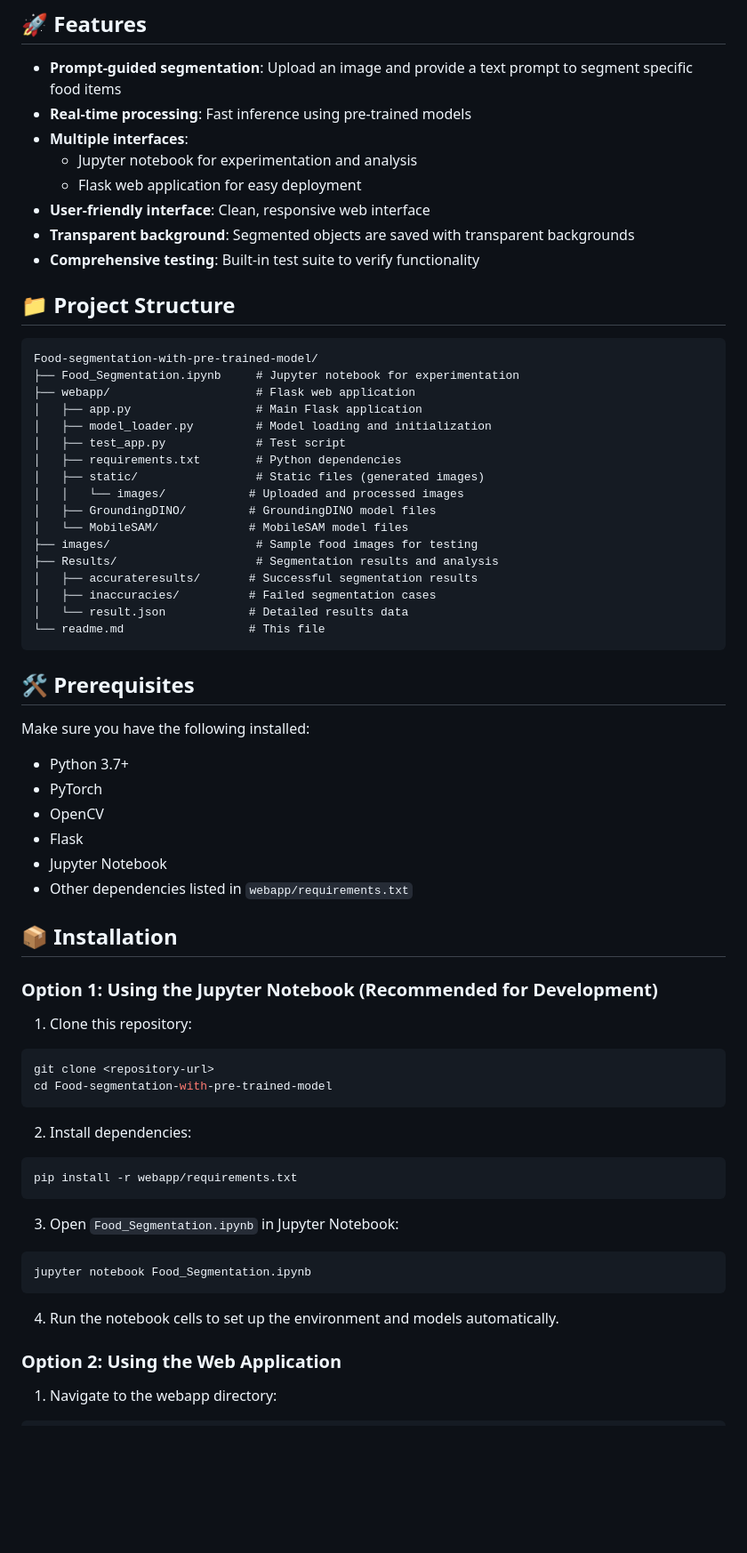
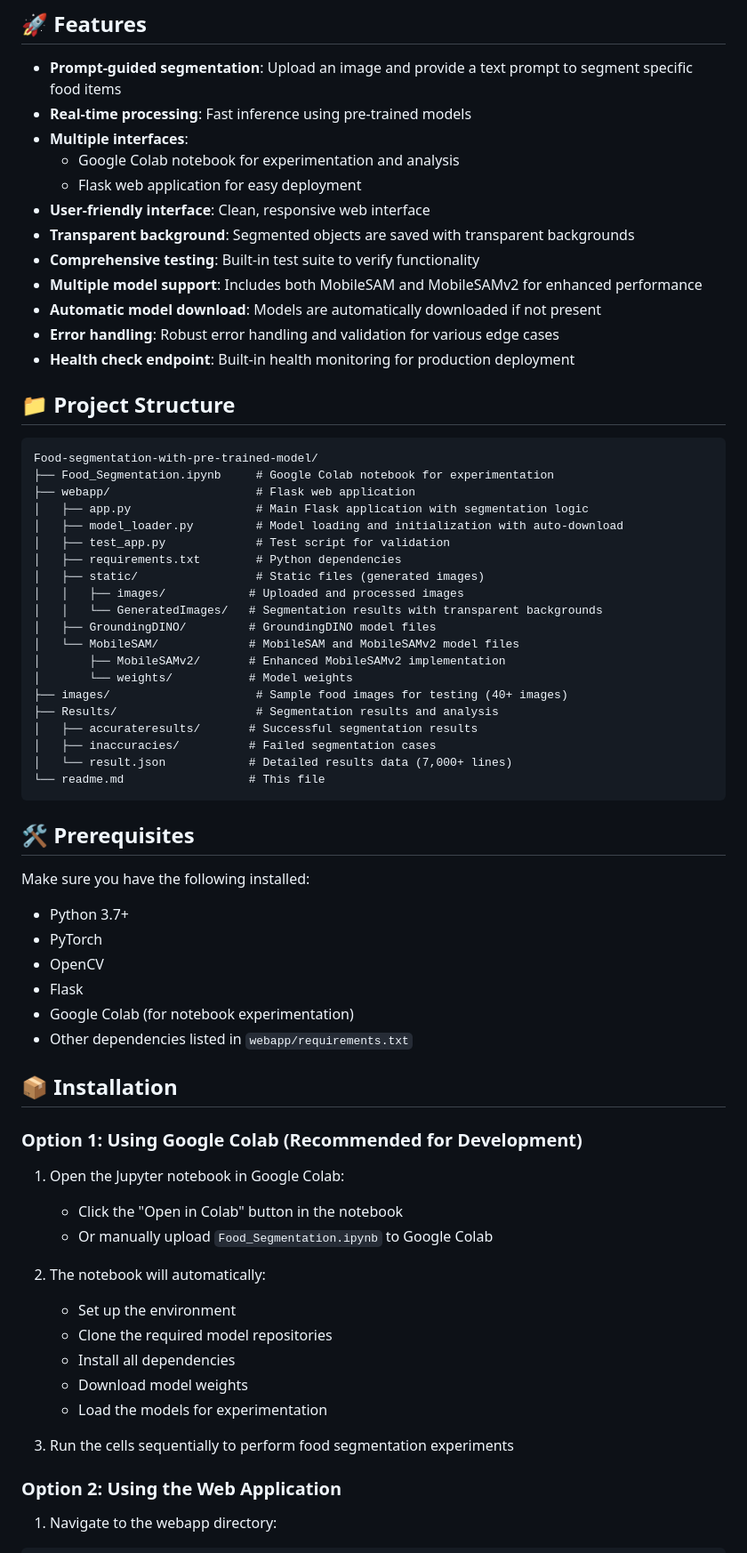
Before and after one commit to Bempong-Sylvester-Obese/Food-segmentation-with-pre-trained-model, a Markdown page: readme.md, the part around the change printed below. Shown: that part at 89% size. Drawn GitHub-style; blank space fills up the shorter version.

````diff
--- a/readme.md
+++ b/readme.md
@@ -10,31 +10,38 @@ A comprehensive project for prompt-guided food segmentation using state-of-the-a
 - **Prompt-guided segmentation**: Upload an image and provide a text prompt to segment specific food items
 - **Real-time processing**: Fast inference using pre-trained models
 - **Multiple interfaces**:
-  - Jupyter notebook for experimentation and analysis
+  - Google Colab notebook for experimentation and analysis
   - Flask web application for easy deployment
 - **User-friendly interface**: Clean, responsive web interface
 - **Transparent background**: Segmented objects are saved with transparent backgrounds
 - **Comprehensive testing**: Built-in test suite to verify functionality
+- **Multiple model support**: Includes both MobileSAM and MobileSAMv2 for enhanced performance
+- **Automatic model download**: Models are automatically downloaded if not present
+- **Error handling**: Robust error handling and validation for various edge cases
+- **Health check endpoint**: Built-in health monitoring for production deployment
 
 ## 📁 Project Structure
 
 ```
 Food-segmentation-with-pre-trained-model/
-├── Food_Segmentation.ipynb     # Jupyter notebook for experimentation
+├── Food_Segmentation.ipynb     # Google Colab notebook for experimentation
 ├── webapp/                     # Flask web application
-│   ├── app.py                  # Main Flask application
-│   ├── model_loader.py         # Model loading and initialization
-│   ├── test_app.py             # Test script
+│   ├── app.py                  # Main Flask application with segmentation logic
+│   ├── model_loader.py         # Model loading and initialization with auto-download
+│   ├── test_app.py             # Test script for validation
 │   ├── requirements.txt        # Python dependencies
 │   ├── static/                 # Static files (generated images)
-│   │   └── images/            # Uploaded and processed images
+│   │   ├── images/            # Uploaded and processed images
+│   │   └── GeneratedImages/   # Segmentation results with transparent backgrounds
 │   ├── GroundingDINO/         # GroundingDINO model files
-│   └── MobileSAM/             # MobileSAM model files
-├── images/                     # Sample food images for testing
+│   └── MobileSAM/             # MobileSAM and MobileSAMv2 model files
+│       ├── MobileSAMv2/       # Enhanced MobileSAMv2 implementation
+│       └── weights/           # Model weights
+├── images/                     # Sample food images for testing (40+ images)
 ├── Results/                    # Segmentation results and analysis
 │   ├── accurateresults/       # Successful segmentation results
 │   ├── inaccuracies/          # Failed segmentation cases
-│   └── result.json            # Detailed results data
+│   └── result.json            # Detailed results data (7,000+ lines)
 └── readme.md                  # This file
 ```
 
@@ -45,30 +52,25 @@ Make sure you have the following installed:
 - PyTorch
 - OpenCV
 - Flask
-- Jupyter Notebook
+- Google Colab (for notebook experimentation)
 - Other dependencies listed in `webapp/requirements.txt`
 
 ## 📦 Installation
 
-### Option 1: Using the Jupyter Notebook (Recommended for Development)
+### Option 1: Using Google Colab (Recommended for Development)
 
-1. Clone this repository:
-```bash
-git clone <repository-url>
-cd Food-segmentation-with-pre-trained-model
-```
+1. Open the Jupyter notebook in Google Colab:
+   - Click the "Open in Colab" button in the notebook
+   - Or manually upload `Food_Segmentation.ipynb` to Google Colab
 
-2. Install dependencies:
-```bash
-pip install -r webapp/requirements.txt
-```
+2. The notebook will automatically:
+   - Set up the environment
+   - Clone the required model repositories
+   - Install all dependencies
+   - Download model weights
+   - Load the models for experimentation
 
-3. Open `Food_Segmentation.ipynb` in Jupyter Notebook:
-```bash
-jupyter notebook Food_Segmentation.ipynb
-```
-
-4. Run the notebook cells to set up the environment and models automatically.
+3. Run the cells sequentially to perform food segmentation experiments
 
 ### Option 2: Using the Web Application
 
````
Also changed, not shown: other parts of readme.md (+52 -9 lines).
